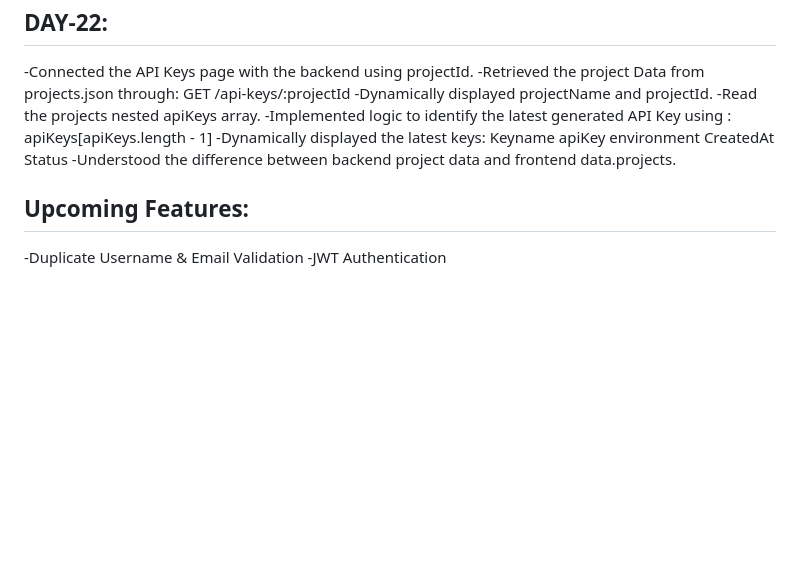
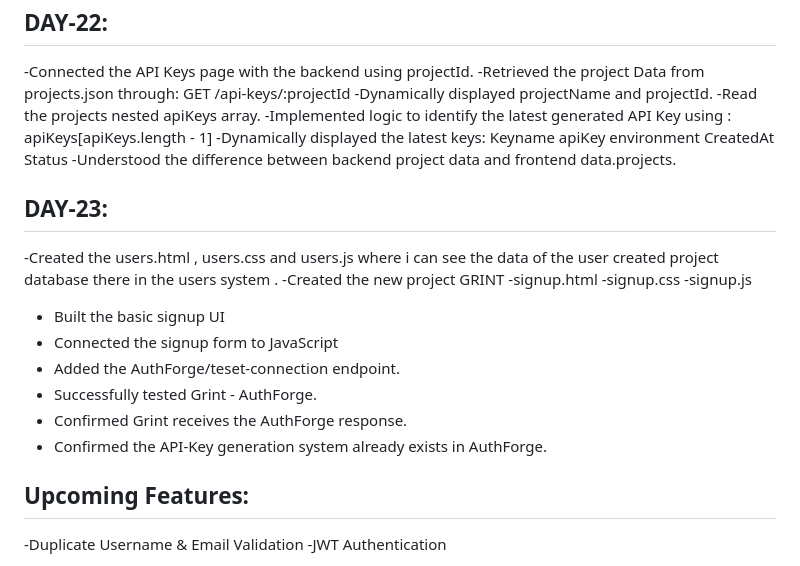
Before and after one commit to kganesh-tech/AuthForge, a Markdown page: README.md, the part around the change. Drawn GitHub-style; blank space fills up the shorter version.

```diff
--- a/README.md
+++ b/README.md
@@ -237,6 +237,18 @@ AuthForge is a backend authentication project built using Node.js and Express.js
    Status
  -Understood the difference between backend project data and frontend data.projects.
 
+## DAY-23:
+-Created the users.html , users.css and users.js where i can see the data of the user created project database there in the users system .
+-Created the new project GRINT -signup.html
+                               -signup.css
+                               -signup.js
+- Built the basic signup UI
+- Connected the signup form to JavaScript
+- Added the AuthForge/teset-connection endpoint.
+- Successfully tested Grint - AuthForge.
+- Confirmed Grint receives the AuthForge response.
+- Confirmed the API-Key generation system already exists in AuthForge.
+
  ## Upcoming Features:
  -Duplicate Username & Email Validation
  -JWT Authentication
```
